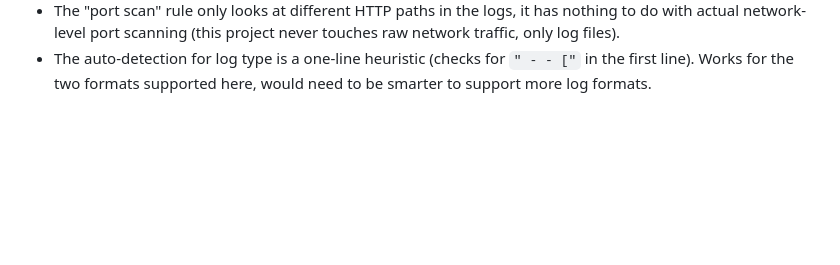
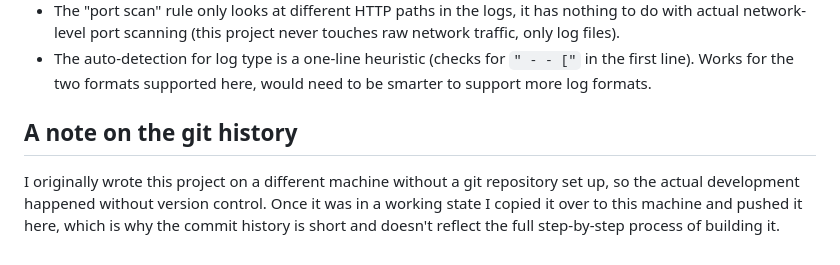
Before and after one commit to Madl211/mini-siem, a Markdown page: README.md, the part around the change. Rendered like a GitHub page; blank space fills up the shorter version.

Commit message:
explaination git history added

```diff
--- a/README.md
+++ b/README.md
@@ -147,3 +147,11 @@ I want to be upfront about the stuff that's simplified/not perfect here:
 - The auto-detection for log type is a one-line heuristic (checks for `" - - ["` in the
   first line). Works for the two formats supported here, would need to be smarter to
   support more log formats.
+
+## A note on the git history
+
+I originally wrote this project on a different machine without a git repository set
+up, so the actual development happened without version control. Once it was in a
+working state I copied it over to this machine and pushed it here, which is why the
+commit history is short and doesn't reflect the full step-by-step process of building
+it.
```
